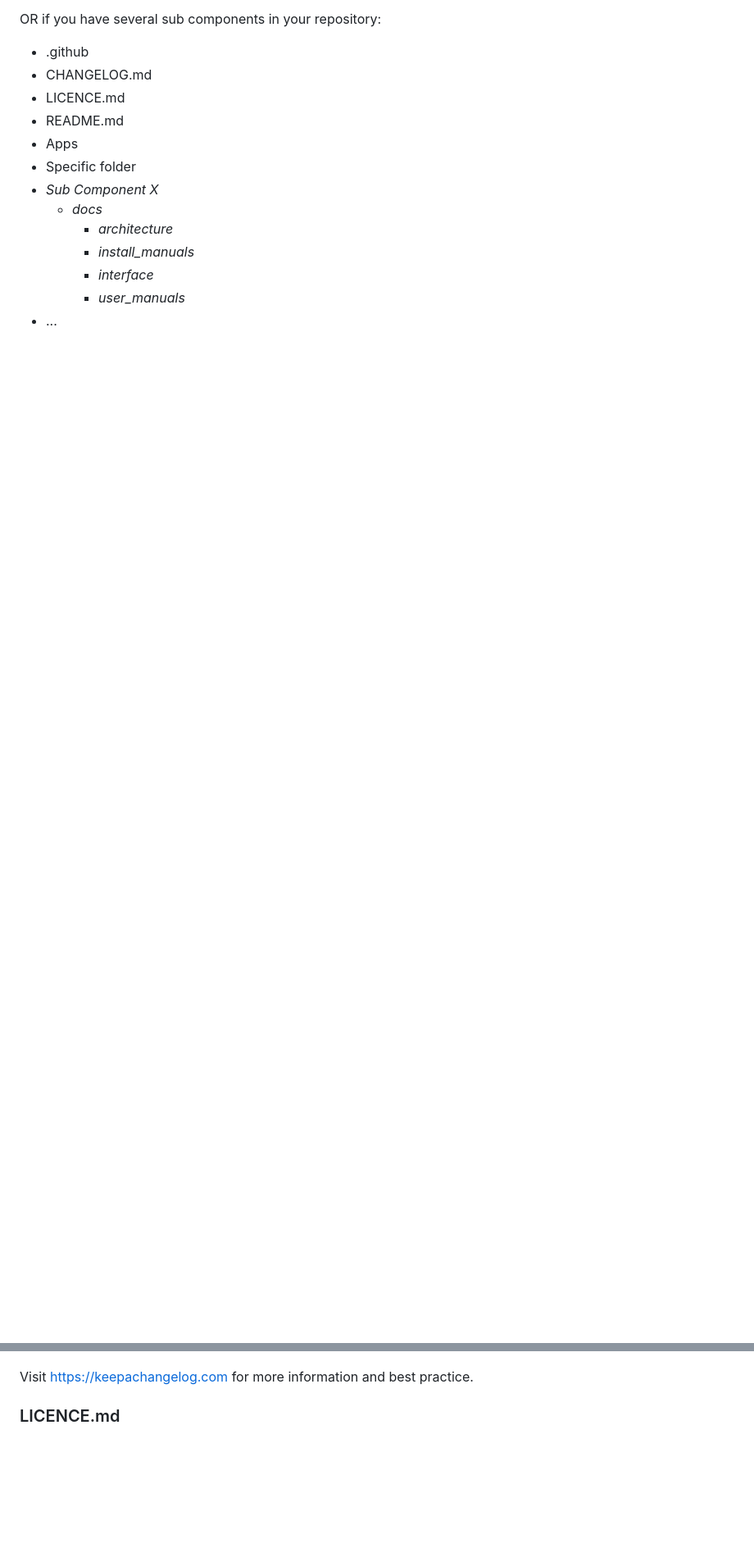
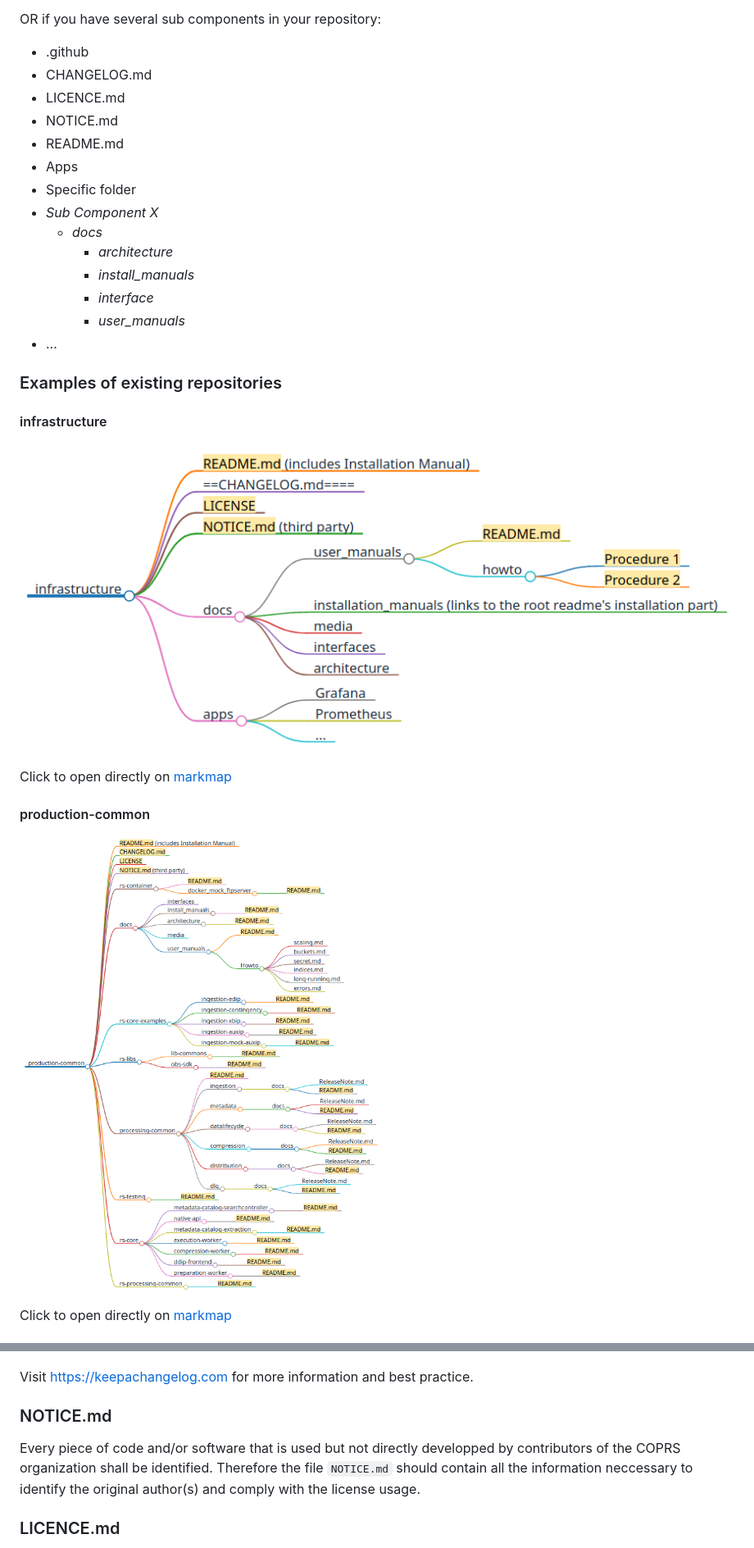
Before and after one commit to COPRS/reference-system-software, a Markdown page: contribute/REPOSITORY_ORGANISATION.md, 2 parts joined by grey strips. Shown at 82% size. Rendered like a GitHub page; pictures changed too: .github/assets/images/markmap-infrastructure.png (added), .github/assets/images/markmap-production-common.png (added); blank space fills up the shorter version.

Commit message:
Doc/notice and tree view (#67)
* Update REPOSITORY_ORGANISATION.md

* Create infrastructure.md

* Update infrastructure.md

* Create processing-sentinel-2.md

* Update processing-sentinel-2.md

* Update infrastructure.md

* Create production-common.md

* Update infrastructure.md

* Update REPOSITORY_ORGANISATION.md

* Add files via upload

* Update REPOSITORY_ORGANISATION.md

* Delete markmap-infrastructure.svg

* Delete markmap-processing-sentinel-2.svg

* Delete markmap-production-common.svg

* Update processing-sentinel-2.md

* Add files via upload

* Update REPOSITORY_ORGANISATION.md

```diff
--- a/contribute/REPOSITORY_ORGANISATION.md
+++ b/contribute/REPOSITORY_ORGANISATION.md
@@ -33,6 +34,7 @@ OR if you have several sub components in your repository:
 - .github
 - CHANGELOG.md
 - LICENCE.md
+- NOTICE.md
 - README.md
 - Apps
 - Specific folder
@@ -44,3 +46,17 @@ OR if you have several sub components in your repository:
     - *user_manuals*
 - ...
 
+### Examples of existing repositories
+
+#### infrastructure
+
+![infrastructure tree view](/.github/assets/images/markmap-infrastructure.png)
+
+Click to open directly on [markmap](https://markmap.js.org/repl#?d=github%3ACOPRS%2Freference-system-software%40main%2F.github%2Fassets%2Fmarkmap%2Finfrastructure.md)
+
+#### production-common
+
+![infrastructure tree view](/.github/assets/images/markmap-production-common.png)
+
+Click to open directly on [markmap](https://markmap.js.org/repl#?d=github%3ACOPRS%2Freference-system-software%40main%2F.github%2Fassets%2Fmarkmap%2Fproduction-common.md)
+
@@ -53,6 +75,9 @@ Every repository shall include the `CHANGELOG.md` file where all changes are des
 > ![Example of CHANGELOG.md file](/.github/assets/images/changelog.png)
 
 Visit https://keepachangelog.com for more information and best practice.
+
+### NOTICE.md
+Every piece of code and/or software that is used but not directly developped by contributors of the COPRS organization shall be identified. Therefore the file `NOTICE.md` should contain all the information neccessary to identify the original author(s) and comply with the license usage.
 
 ### LICENCE.md
 The `LICENCE.md` file explains the respostory's legal license, such as any legal rights, any copyright restrictions, etc. If you include a detectable license in your repository, people who visit your repository will see it at the top of the repository page.
```
Also changed, not shown: other parts of contribute/REPOSITORY_ORGANISATION.md (+7 -0 lines), .github/assets/images/markmap-processing-sentinel-2.png (added), 3 other files.
